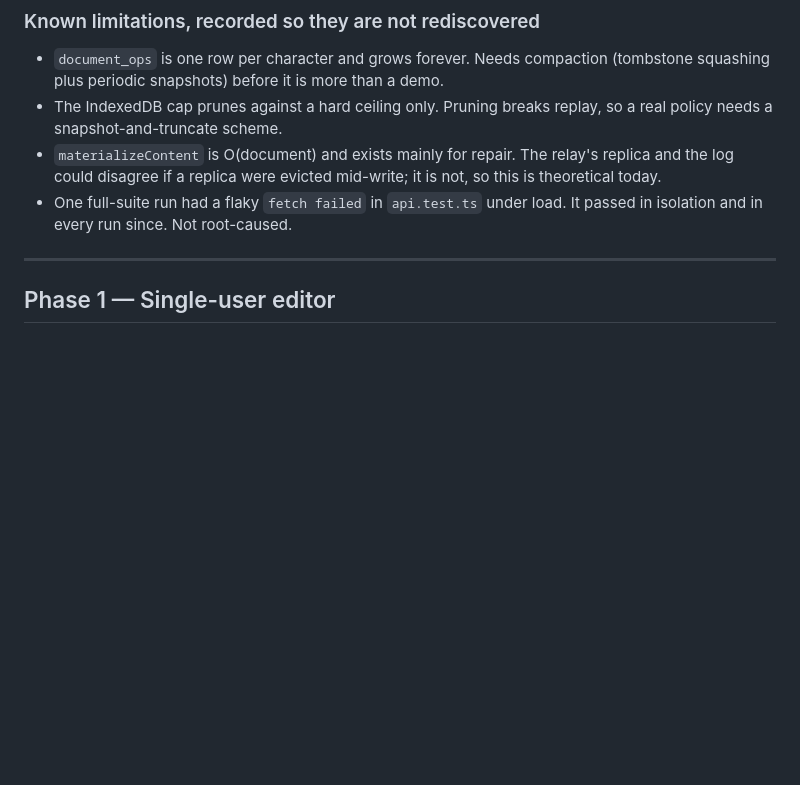
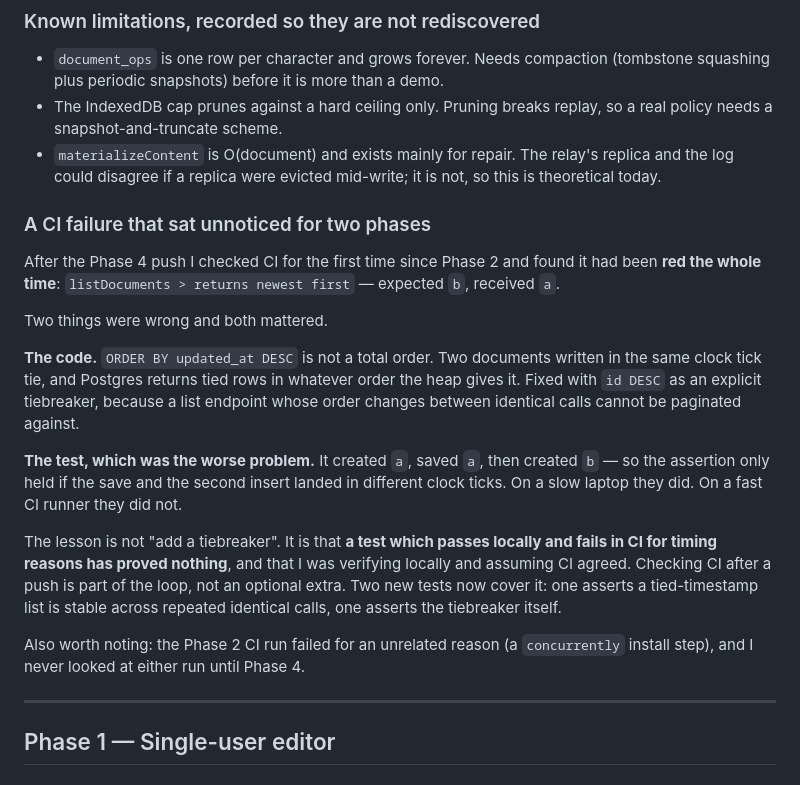
Before and after one commit to vibhavs015-droid/collab-editor, a Markdown page: NOTES.md, the part around the change. Drawn GitHub-style; blank space fills up the shorter version.

Commit message:
Record the two-phase CI outage in NOTES, and correct the README limitations
The listDocuments flake sat red since Phase 2 because I verified locally and
assumed CI agreed. Worth writing down plainly: checking CI after a push is part
of the loop, and a test that passes locally but fails in CI for timing reasons
has proved nothing.

```diff
--- a/NOTES.md
+++ b/NOTES.md
@@ -242,8 +242,34 @@ nothing lost" against a real relay and a real database.
 - `materializeContent` is O(document) and exists mainly for repair. The relay's
   replica and the log could disagree if a replica were evicted mid-write; it is
   not, so this is theoretical today.
-- One full-suite run had a flaky `fetch failed` in `api.test.ts` under load. It
-  passed in isolation and in every run since. Not root-caused.
+
+### A CI failure that sat unnoticed for two phases
+
+After the Phase 4 push I checked CI for the first time since Phase 2 and found it
+had been **red the whole time**: `listDocuments > returns newest first` — expected
+`b`, received `a`.
+
+Two things were wrong and both mattered.
+
+**The code.** `ORDER BY updated_at DESC` is not a total order. Two documents
+written in the same clock tick tie, and Postgres returns tied rows in whatever
+order the heap gives it. Fixed with `id DESC` as an explicit tiebreaker, because a
+list endpoint whose order changes between identical calls cannot be paginated
+against.
+
+**The test, which was the worse problem.** It created `a`, saved `a`, then created
+`b` — so the assertion only held if the save and the second insert landed in
+different clock ticks. On a slow laptop they did. On a fast CI runner they did
+not.
+
+The lesson is not "add a tiebreaker". It is that **a test which passes locally and
+fails in CI for timing reasons has proved nothing**, and that I was verifying
+locally and assuming CI agreed. Checking CI after a push is part of the loop, not
+an optional extra. Two new tests now cover it: one asserts a tied-timestamp list
+is stable across repeated identical calls, one asserts the tiebreaker itself.
+
+Also worth noting: the Phase 2 CI run failed for an unrelated reason (a
+`concurrently` install step), and I never looked at either run until Phase 4.
 
 ---
 
```
Also changed, not shown: README.md (+2 -2 lines).
